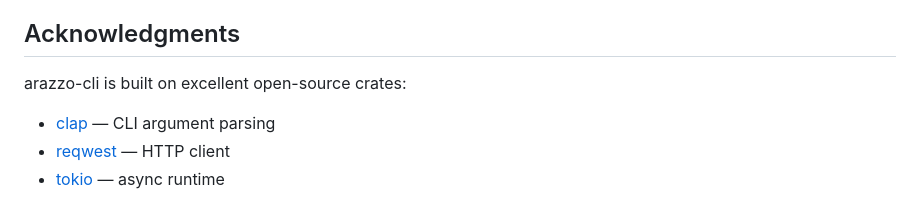
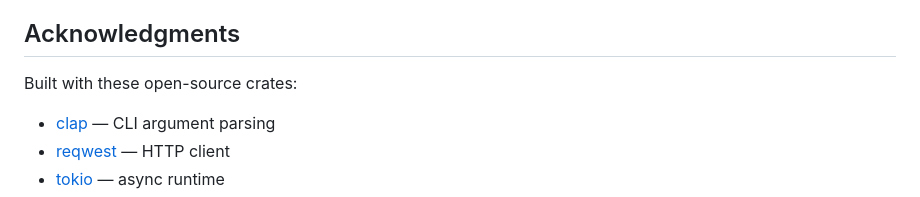
Before and after one commit to strefethen/arazzo-cli, a Markdown page: README.md, the part around the change. Drawn GitHub-style.

Commit message:
docs: fix acknowledgments wording
Co-Authored-By: Claude Opus 4.6 (1M context) <noreply@anthropic.com>

```diff
--- a/README.md
+++ b/README.md
@@ -745,7 +745,7 @@ This project accepts PRs to demonstrate a fix or approach, though the maintainer
 
 ## Acknowledgments
 
-arazzo-cli is built on excellent open-source crates:
+Built with these open-source crates:
 
 - [clap](https://crates.io/crates/clap) — CLI argument parsing
 - [reqwest](https://crates.io/crates/reqwest) — HTTP client
```
